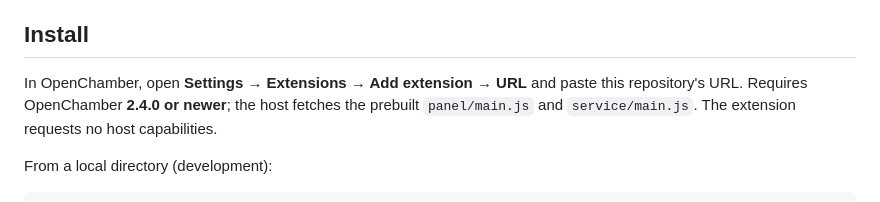
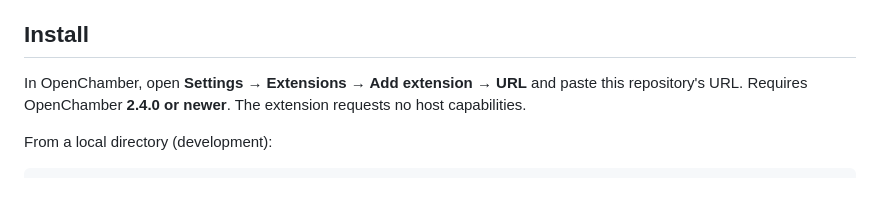
Before and after one commit to Otagamo/openchamber-mcps, a Markdown page: README.md, the part around one of its changes. GitHub-like rendering.

```diff
--- a/README.md
+++ b/README.md
@@ -48,8 +52,8 @@ Current version **0.1.0**.
 ## Install
 
 In OpenChamber, open **Settings → Extensions → Add extension → URL** and paste this
-repository's URL. Requires OpenChamber **2.4.0 or newer**; the host fetches the prebuilt
-`panel/main.js` and `service/main.js`. The extension requests no host capabilities.
+repository's URL. Requires OpenChamber **2.4.0 or newer**. The extension requests no host
+capabilities.
 
 From a local directory (development):
 
```
Also changed, not shown: other parts of README.md (+6 -2 lines), docs/screenshots/panel-failure.jpg (deleted), docs/screenshots/panel-failure.png (added), docs/screenshots/panel-groups.png (added), docs/screenshots/panel.jpg (deleted), docs/screenshots/panel.png (added).
